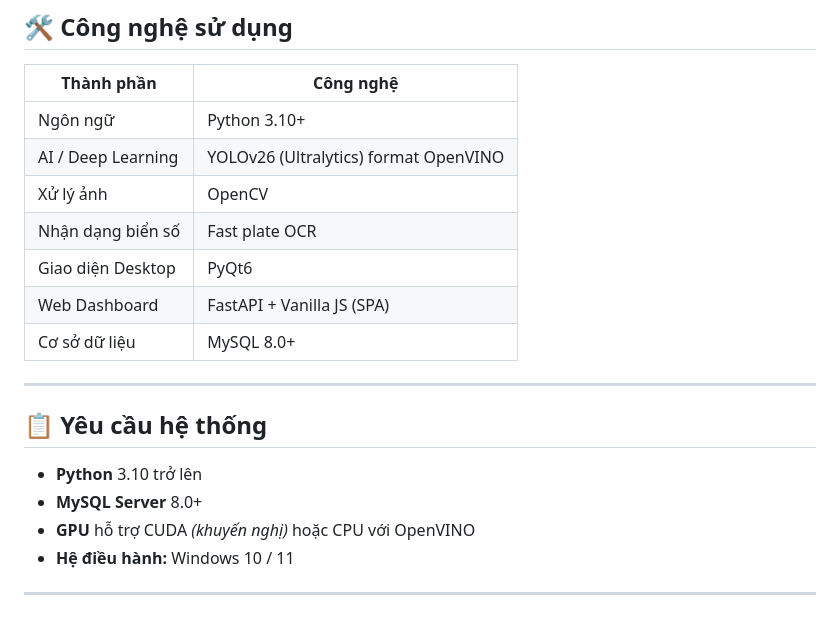
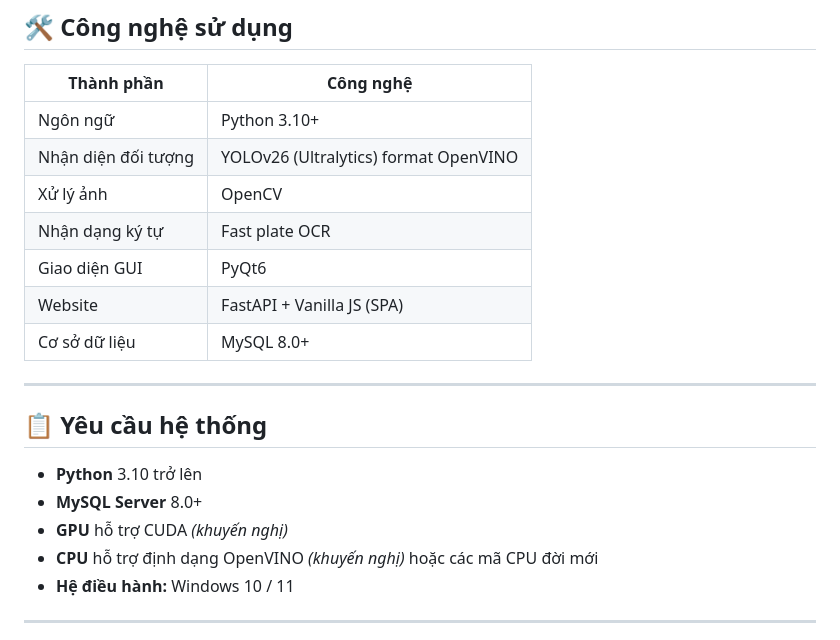
Before and after one commit to nguyengiakhanh127/TrafficViolation-Dectection-YOLO-26, a Markdown page: README.md, the part around the change. Rendered like a GitHub page.

Commit message:
Cap nhat

```diff
--- a/README.md
+++ b/README.md
@@ -89,11 +89,11 @@ Nhằm phát hiện đỗ xe trái phép, hệ thống kiểm tra xe có nằm t
 | Thành phần | Công nghệ |
 |---|---|
 | Ngôn ngữ | Python 3.10+ |
-| AI / Deep Learning | YOLOv26 (Ultralytics) format OpenVINO |
+| Nhận diện đối tượng | YOLOv26 (Ultralytics) format OpenVINO |
 | Xử lý ảnh | OpenCV |
-| Nhận dạng biển số | Fast plate OCR |
-| Giao diện Desktop | PyQt6 |
-| Web Dashboard | FastAPI + Vanilla JS (SPA) |
+| Nhận dạng ký tự | Fast plate OCR |
+| Giao diện GUI | PyQt6 |
+| Website | FastAPI + Vanilla JS (SPA) |
 | Cơ sở dữ liệu | MySQL 8.0+ |
 
 ---
@@ -102,7 +102,8 @@ Nhằm phát hiện đỗ xe trái phép, hệ thống kiểm tra xe có nằm t
 
 - **Python** 3.10 trở lên
 - **MySQL Server** 8.0+
-- **GPU** hỗ trợ CUDA *(khuyến nghị)* hoặc CPU với OpenVINO
+- **GPU** hỗ trợ CUDA *(khuyến nghị)*
+- **CPU** hỗ trợ định dạng OpenVINO *(khuyến nghị)* hoặc các mã CPU đời mới
 - **Hệ điều hành:** Windows 10 / 11
 
 ---
```
